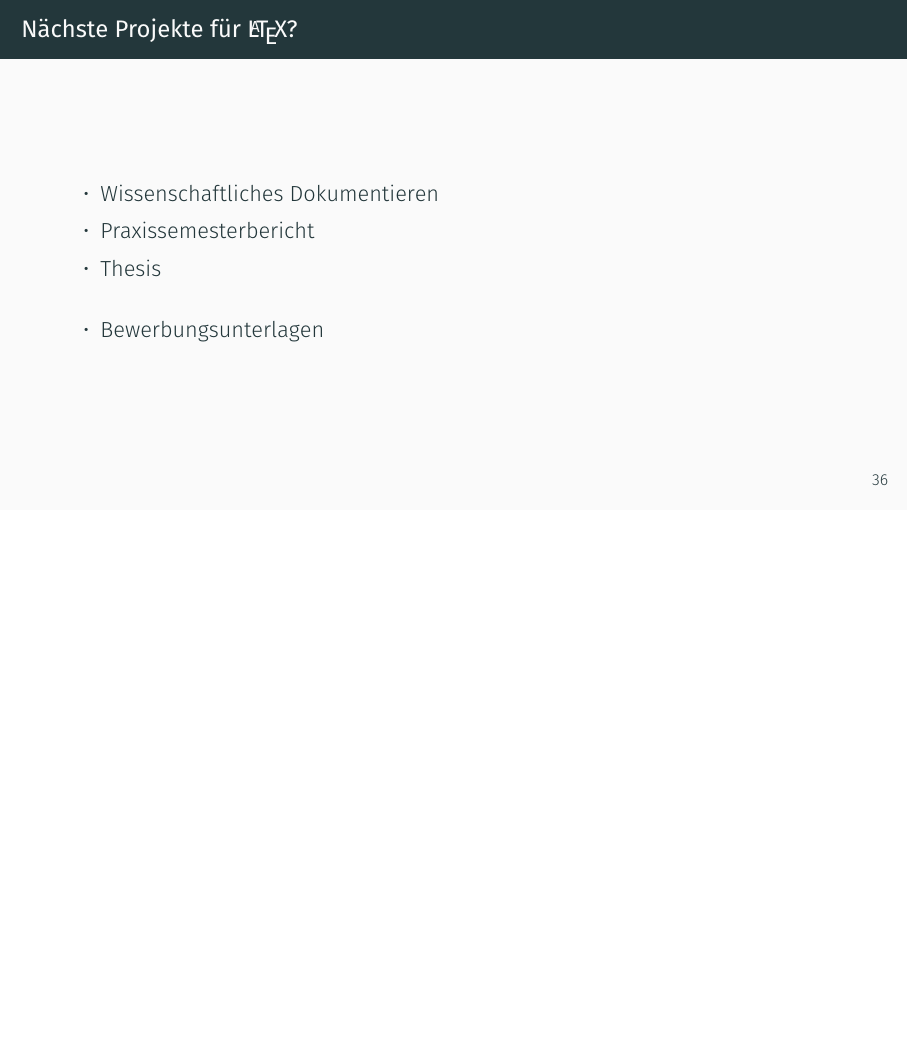
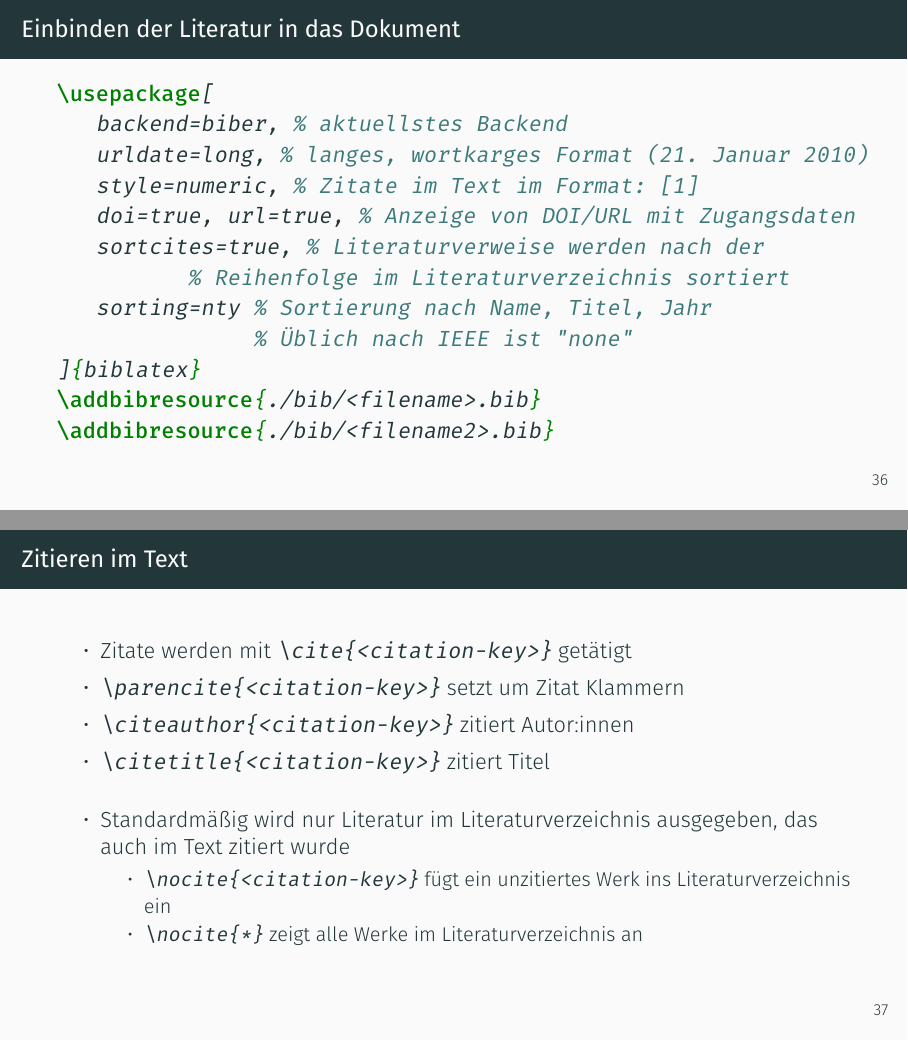
Before and after one commit to JuliusFreudenberger/latex-workshop, LaTeX slides (workshop.tex): page 44 of 47 before the commit and pages 44 and 45 of 50 after it, the two joined at a grey line, the shorter picture padded with empty space. Compiled offline with XeLaTeX.

Commit message:
Add information about citing

```diff
--- a/workshop.tex
+++ b/workshop.tex
@@ -540,3 +540,24 @@
     \item Verschiedene Literaturarten (Bücher, Paper, Thesen, Webseiten) in verschiedenen Untersammlungen verwalten
     \item pro Untersammlung ein automatischer Bib\LaTeX{}-Export
     \item Bib\LaTeX{}-Dateien in einen eigenen Unterordner
+  \end{itemize}
+\end{frame}
+
+\begin{frame}[fragile]{Einbinden der Literatur in das Dokument}
+  \inputminted{latex}{codebeispiele/inclusion-literature.tex}
+\end{frame}
+
+\begin{frame}[fragile]{Zitieren im Text}
+  \begin{itemize}
+    \item Zitate werden mit \verb|\cite{<citation-key>}| getätigt
+    \item \verb|\parencite{<citation-key>}| setzt um Zitat Klammern
+    \item \verb|\citeauthor{<citation-key>}| zitiert Autor:innen
+    \item \verb|\citetitle{<citation-key>}| zitiert Titel
+      \bigskip
+    \item Standardmäßig wird nur Literatur im Literaturverzeichnis ausgegeben, das auch im Text zitiert wurde
+      \begin{itemize}
+        \item \verb|\nocite{<citation-key>}| fügt ein unzitiertes Werk ins Literaturverzeichnis ein
+        \item \verb|\nocite{*}| zeigt alle Werke im Literaturverzeichnis an
+      \end{itemize}
+  \end{itemize}
+\end{frame}
```
Also changed, not shown: workshop.tex (21 more changed lines).
